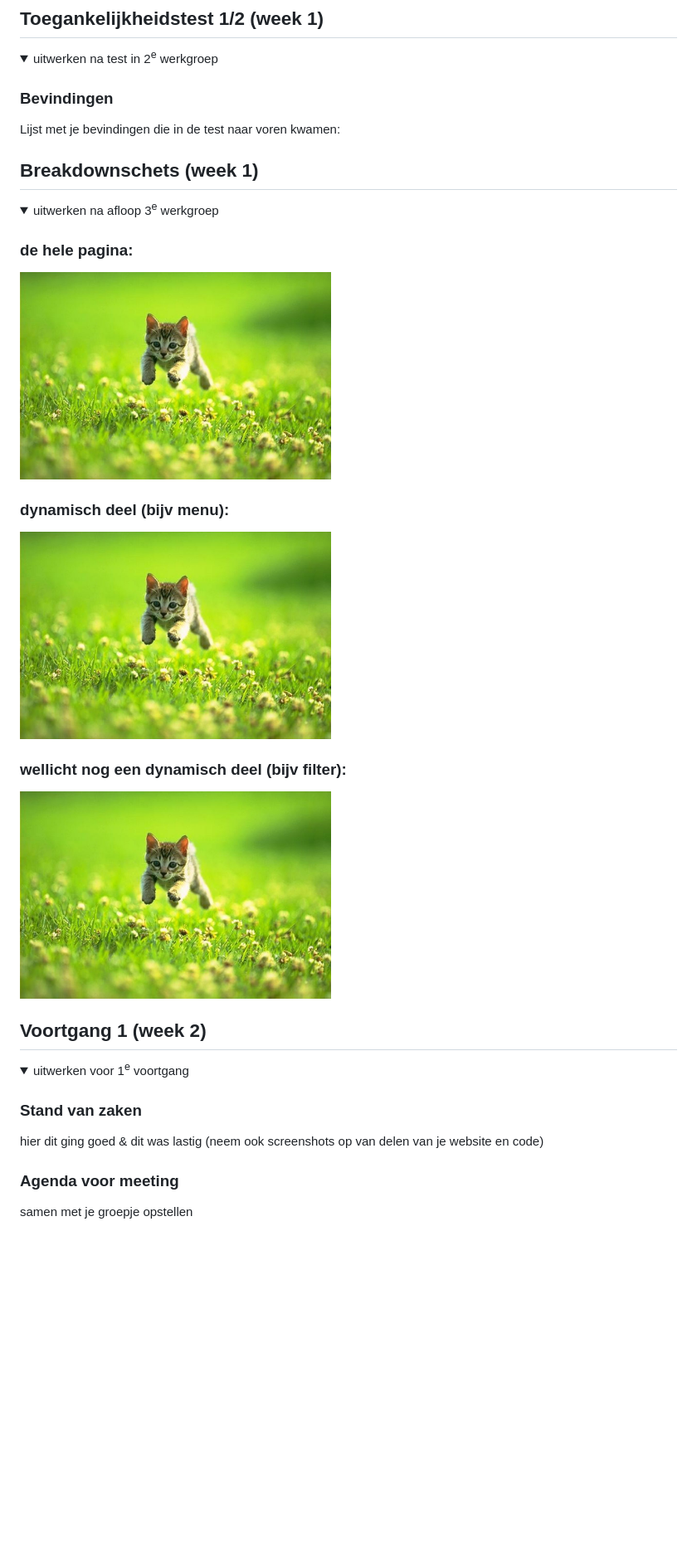
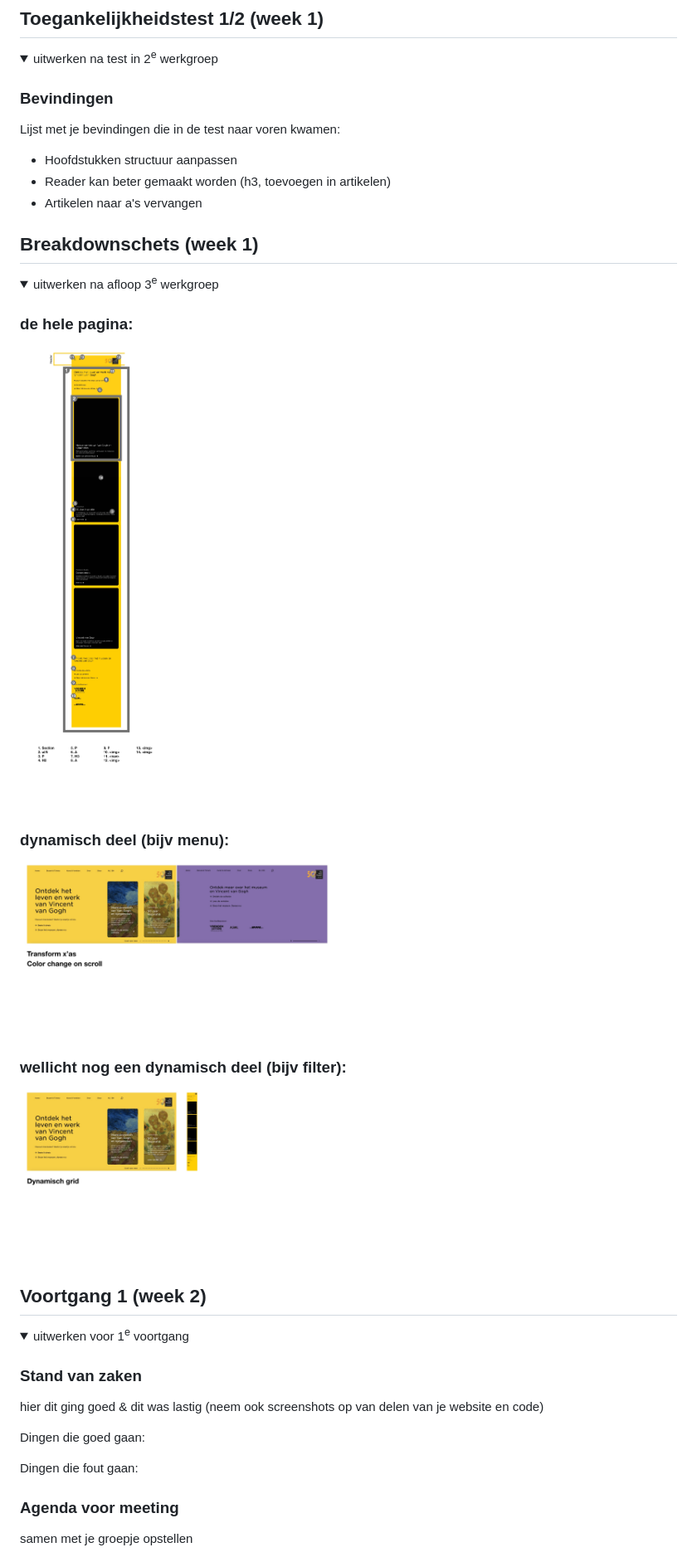
Before and after one commit to Thijs-hva/FED, a Markdown page: README.md, the part around the change printed below. Shown: that part at 83% size. GitHub-like rendering; pictures changed too: readme-images/breakdown-1.jpg (added), readme-images/breakdown-2.jpg (added), readme-images/breakdown-3.jpg (added); folded sections open; blank space fills up the shorter version.

```diff
--- a/README.md
+++ b/README.md
@@ -57,7 +57,9 @@ Nb. Door *open* toe te voegen aan een *details* element kun je deze standaard op
 
   ### Bevindingen
   Lijst met je bevindingen die in de test naar voren kwamen:
-
+  - Hoofdstukken structuur aanpassen
+  - Reader kan beter gemaakt worden (h3, toevoegen in artikelen)
+  - Artikelen naar a's vervangen
 </details>
 
 
@@ -68,13 +70,13 @@ Nb. Door *open* toe te voegen aan een *details* element kun je deze standaard op
   <summary>uitwerken na afloop 3<sup>e</sup> werkgroep</summary>
 
   ### de hele pagina:
-  <img src="readme-images/dummy-plaatje.jpg" width="375px" alt="breakdown van de hele pagina">
+  <img src="readme-images/breakdown-1.jpg" width="375px" alt="breakdown van de hele pagina">
 
   ### dynamisch deel (bijv menu):
-  <img src="readme-images/dummy-plaatje.jpg" width="375px" alt="breakdown van een dynamisch deel">
+  <img src="readme-images/breakdown-2.jpg" width="375px" alt="breakdown van de hele pagina">
 
   ### wellicht nog een dynamisch deel (bijv filter):
-  <img src="readme-images/dummy-plaatje.jpg" width="375px" alt="breakdown van nog een dynamisch deel">
+  <img src="readme-images/breakdown-3.jpg" width="375px" alt="breakdown van de hele pagina">
 
 </details>
 
@@ -90,6 +92,9 @@ Nb. Door *open* toe te voegen aan een *details* element kun je deze standaard op
   ### Stand van zaken
   hier dit ging goed & dit was lastig (neem ook screenshots op van delen van je website en code)
 
+  Dingen die goed gaan:
+
+  Dingen die fout gaan:
 
   ### Agenda voor meeting
   samen met je groepje opstellen
```
Also changed, not shown: other parts of README.md (+11 -11 lines), readme-images/Home.jpg (added), 3 other files.
